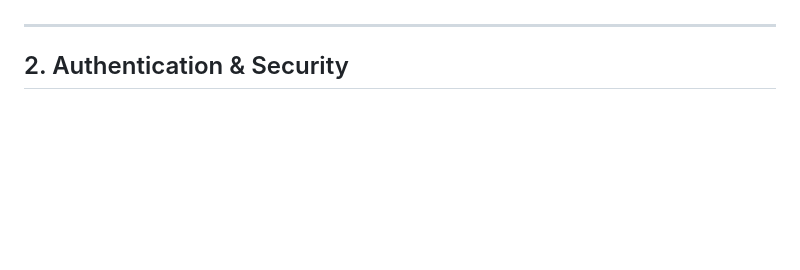
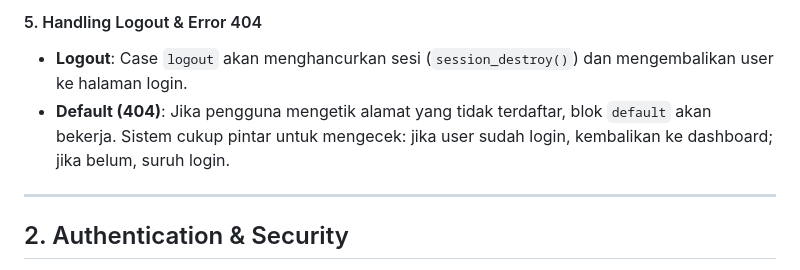
Before and after one commit to RizkyMaulana-design/uas_pemrograman_web, a Markdown page: README.md, the part around one of its changes. Rendered like a GitHub page; blank space fills up the shorter version.

```diff
--- a/README.md
+++ b/README.md
@@ -65,3 +122,8 @@ Menggunakan **PDO (PHP Data Objects)** dengan konfigurasi khusus.
+#### 5. Handling Logout & Error 404
+
+* **Logout**: Case `logout` akan menghancurkan sesi (`session_destroy()`) dan mengembalikan user ke halaman login.
+* **Default (404)**: Jika pengguna mengetik alamat yang tidak terdaftar, blok `default` akan bekerja. Sistem cukup pintar untuk mengecek: jika user sudah login, kembalikan ke dashboard; jika belum, suruh login.
+
 
 ---
 
```
Also changed, not shown: other parts of README.md (+70 -13 lines).
